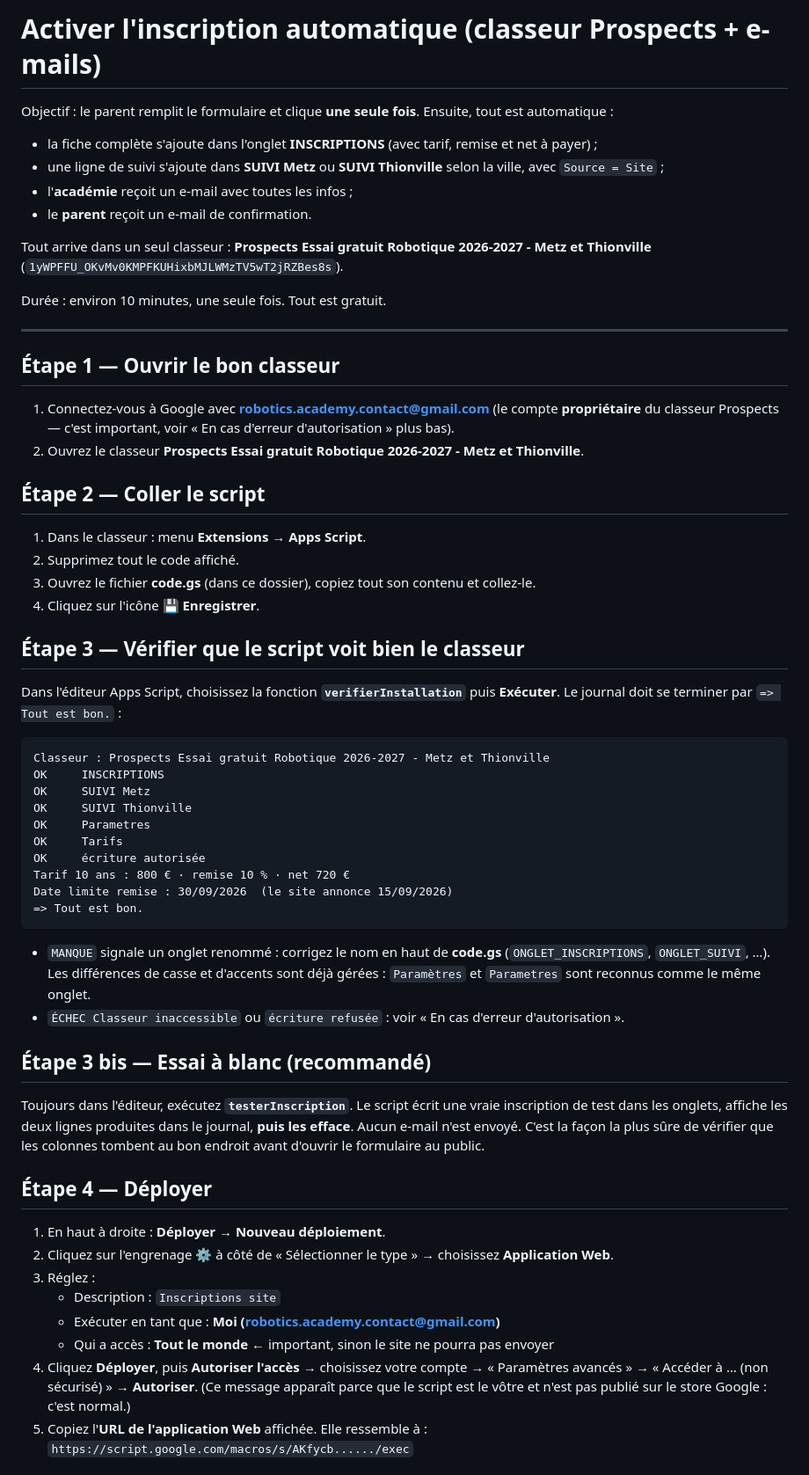
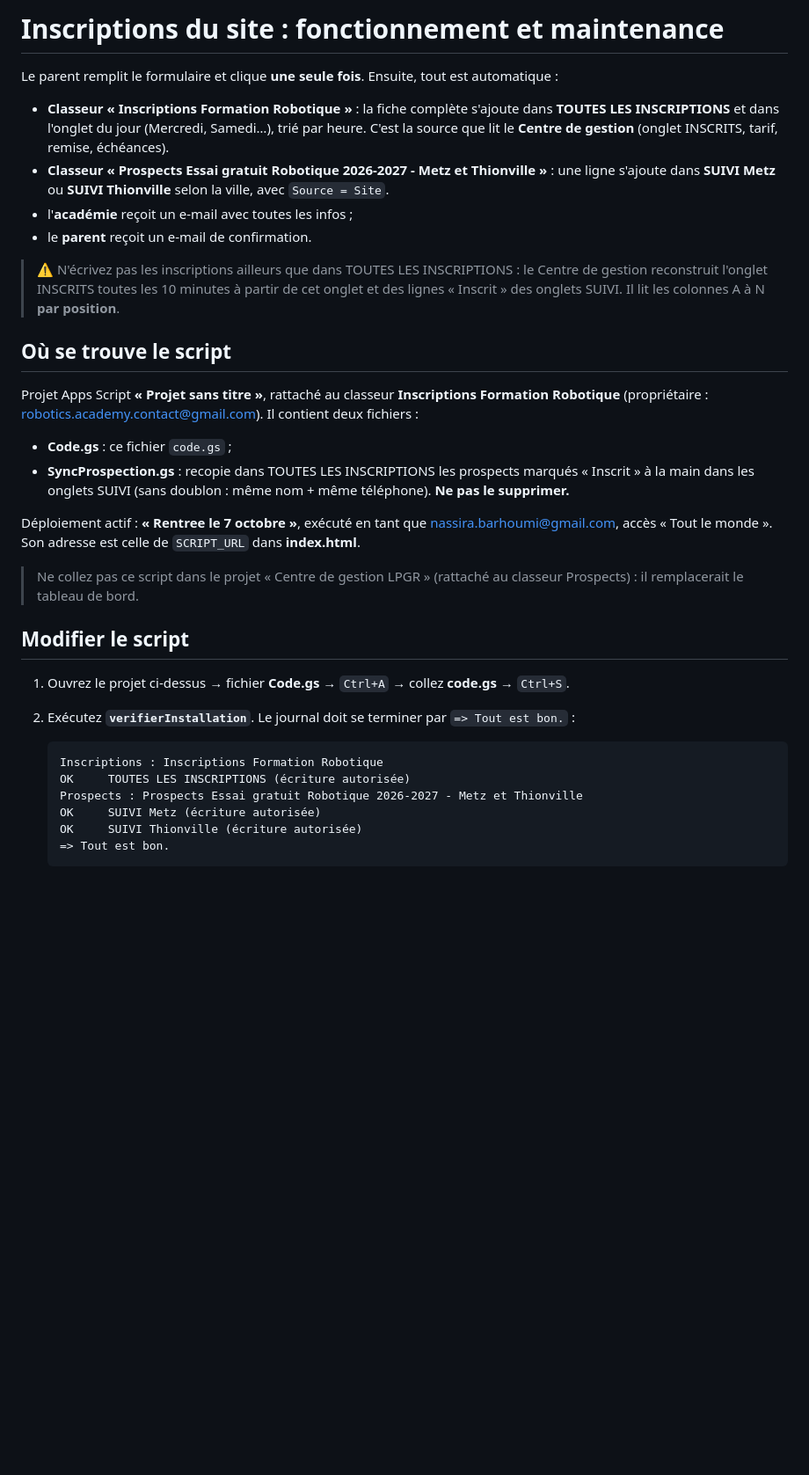
Before and after one commit to roboticsacademycontact-a11y/formation-hiver-robotique-france, a Markdown page: INSTRUCTIONS.md, the part around one of its changes. Shown at 88% size. GitHub-like rendering; blank space fills up the shorter version.

Commit message:
Met à jour INSTRUCTIONS.md (projet, déploiement, vérifications)
Co-Authored-By: Claude Opus 5 <noreply@anthropic.com>
Claude-Session: https://claude.ai/code/session_01EpVfR7cix9WTTAm2nezKX4

````diff
--- a/INSTRUCTIONS.md
+++ b/INSTRUCTIONS.md
@@ -1,73 +1,48 @@
-# Activer l'inscription automatique (classeur Prospects + e-mails)
+# Inscriptions du site : fonctionnement et maintenance
 
-Objectif : le parent remplit le formulaire et clique **une seule fois**. Ensuite, tout est automatique :
+Le parent remplit le formulaire et clique **une seule fois**. Ensuite, tout est automatique :
 
-- la fiche complète s'ajoute dans l'onglet **INSCRIPTIONS** (avec tarif, remise et net à payer) ;
-- une ligne de suivi s'ajoute dans **SUIVI Metz** ou **SUIVI Thionville** selon la ville, avec `Source = Site` ;
+- **Classeur « Inscriptions Formation Robotique »** : la fiche complète s'ajoute dans
+  **TOUTES LES INSCRIPTIONS** et dans l'onglet du jour (Mercredi, Samedi…), trié par heure.
+  C'est la source que lit le **Centre de gestion** (onglet INSCRITS, tarif, remise, échéances).
+- **Classeur « Prospects Essai gratuit Robotique 2026-2027 - Metz et Thionville »** : une ligne
+  s'ajoute dans **SUIVI Metz** ou **SUIVI Thionville** selon la ville, avec `Source = Site`.
 - l'**académie** reçoit un e-mail avec toutes les infos ;
 - le **parent** reçoit un e-mail de confirmation.
 
-Tout arrive dans un seul classeur :
-**Prospects Essai gratuit Robotique 2026-2027 - Metz et Thionville**
-(`1yWPFFU_OKvMv0KMPFKUHixbMJLWMzTV5wT2jRZBes8s`).
+> ⚠️ N'écrivez pas les inscriptions ailleurs que dans TOUTES LES INSCRIPTIONS :
+> le Centre de gestion reconstruit l'onglet INSCRITS toutes les 10 minutes à partir de
+> cet onglet et des lignes « Inscrit » des onglets SUIVI. Il lit les colonnes A à N **par position**.
 
-Durée : environ 10 minutes, une seule fois. Tout est gratuit.
+## Où se trouve le script
 
----
+Projet Apps Script **« Projet sans titre »**, rattaché au classeur
+**Inscriptions Formation Robotique** (propriétaire : robotics.academy.contact@gmail.com).
+Il contient deux fichiers :
 
-## Étape 1 — Ouvrir le bon classeur
+- **Code.gs** : ce fichier `code.gs` ;
+- **SyncProspection.gs** : recopie dans TOUTES LES INSCRIPTIONS les prospects marqués
+  « Inscrit » à la main dans les onglets SUIVI (sans doublon : même nom + même téléphone).
+  **Ne pas le supprimer.**
 
-1. Connectez-vous à Google avec **robotics.academy.contact@gmail.com**
-   (le compte **propriétaire** du classeur Prospects — c'est important, voir « En cas d'erreur d'autorisation » plus bas).
-2. Ouvrez le classeur **Prospects Essai gratuit Robotique 2026-2027 - Metz et Thionville**.
+Déploiement actif : **« Rentree le 7 octobre »**, exécuté en tant que
+nassira.barhoumi@gmail.com, accès « Tout le monde ». Son adresse est celle de `SCRIPT_URL`
+dans **index.html**.
 
-## Étape 2 — Coller le script
+> Ne collez pas ce script dans le projet « Centre de gestion LPGR » (rattaché au classeur
+> Prospects) : il remplacerait le tableau de bord.
 
-1. Dans le classeur : menu **Extensions → Apps Script**.
-2. Supprimez tout le code affiché.
-3. Ouvrez le fichier **code.gs** (dans ce dossier), copiez tout son contenu et collez-le.
-4. Cliquez sur l'icône 💾 **Enregistrer**.
+## Modifier le script
 
-## Étape 3 — Vérifier que le script voit bien le classeur
+1. Ouvrez le projet ci-dessus → fichier **Code.gs** → `Ctrl+A` → collez **code.gs** → `Ctrl+S`.
+2. Exécutez **`verifierInstallation`**. Le journal doit se terminer par `=> Tout est bon.` :
 
-Dans l'éditeur Apps Script, choisissez la fonction **`verifierInstallation`** puis **Exécuter**.
-Le journal doit se terminer par `=> Tout est bon.` :
+   ```
+   Inscriptions : Inscriptions Formation Robotique
+   OK     TOUTES LES INSCRIPTIONS (écriture autorisée)
+   Prospects : Prospects Essai gratuit Robotique 2026-2027 - Metz et Thionville
+   OK     SUIVI Metz (écriture autorisée)
+   OK     SUIVI Thionville (écriture autorisée)
+   => Tout est bon.
+   ```
 
-```
-Classeur : Prospects Essai gratuit Robotique 2026-2027 - Metz et Thionville
-OK     INSCRIPTIONS
-OK     SUIVI Metz
-OK     SUIVI Thionville
-OK     Parametres
-OK     Tarifs
-OK     écriture autorisée
-Tarif 10 ans : 800 € · remise 10 % · net 720 €
-Date limite remise : 30/09/2026  (le site annonce 15/09/2026)
-=> Tout est bon.
-```
-
-- `MANQUE` signale un onglet renommé : corrigez le nom en haut de **code.gs**
-  (`ONGLET_INSCRIPTIONS`, `ONGLET_SUIVI`, …). Les différences de casse et d'accents
-  sont déjà gérées : `Paramètres` et `Parametres` sont reconnus comme le même onglet.
-- `ÉCHEC Classeur inaccessible` ou `écriture refusée` : voir « En cas d'erreur d'autorisation ».
-
-## Étape 3 bis — Essai à blanc (recommandé)
-
-Toujours dans l'éditeur, exécutez **`testerInscription`**. Le script écrit une vraie
-inscription de test dans les onglets, affiche les deux lignes produites dans le journal,
-**puis les efface**. Aucun e-mail n'est envoyé. C'est la façon la plus sûre de vérifier
-que les colonnes tombent au bon endroit avant d'ouvrir le formulaire au public.
-
-## Étape 4 — Déployer
-
-1. En haut à droite : **Déployer → Nouveau déploiement**.
-2. Cliquez sur l'engrenage ⚙️ à côté de « Sélectionner le type » → choisissez **Application Web**.
-3. Réglez :
-   - Description : `Inscriptions site`
-   - Exécuter en tant que : **Moi (robotics.academy.contact@gmail.com)**
-   - Qui a accès : **Tout le monde**  ← important, sinon le site ne pourra pas envoyer
-4. Cliquez **Déployer**, puis **Autoriser l'accès** → choisissez votre compte → « Paramètres avancés » → « Accéder à … (non sécurisé) » → **Autoriser**.
-   (Ce message apparaît parce que le script est le vôtre et n'est pas publié sur le store Google : c'est normal.)
-5. Copiez l'**URL de l'application Web** affichée. Elle ressemble à :
-   `https://script.google.com/macros/s/AKfycb....../exec`
-
````
Also changed, not shown: other parts of INSTRUCTIONS.md (+26 -72 lines).
